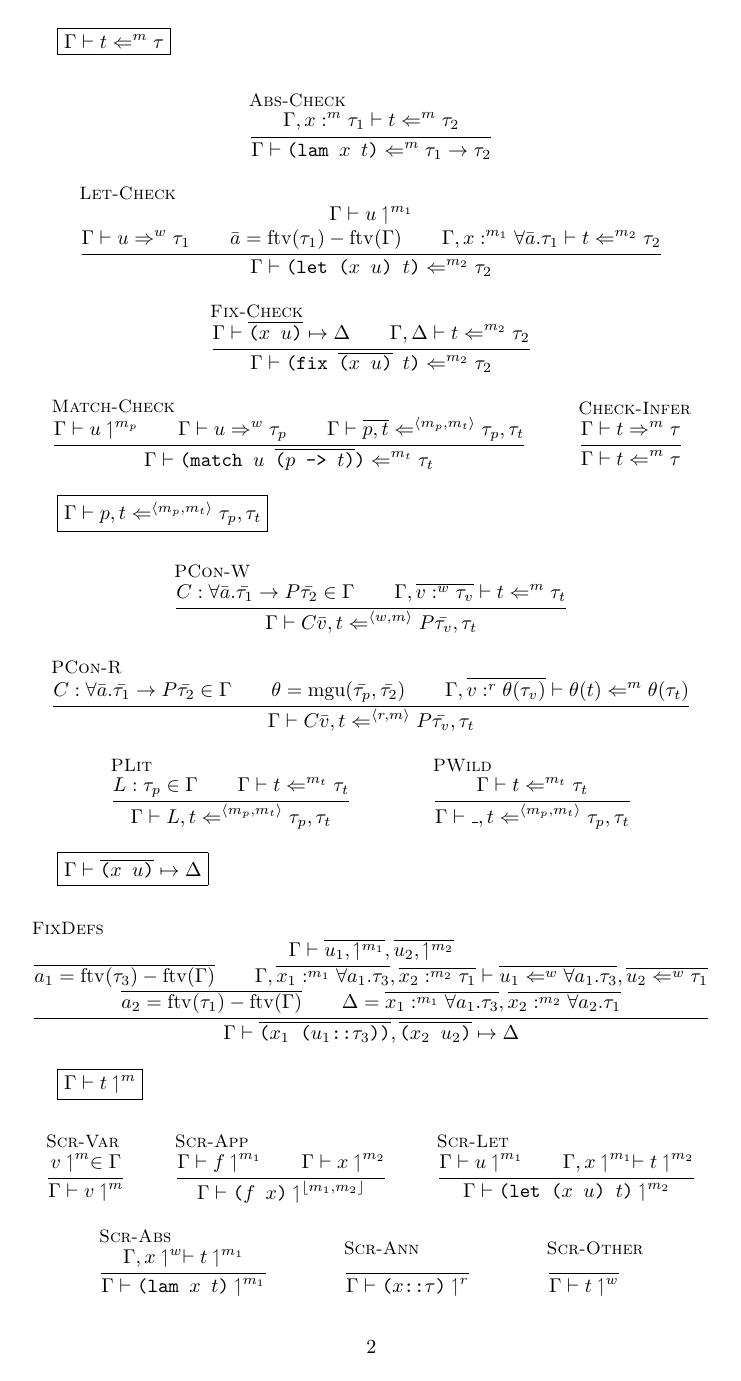
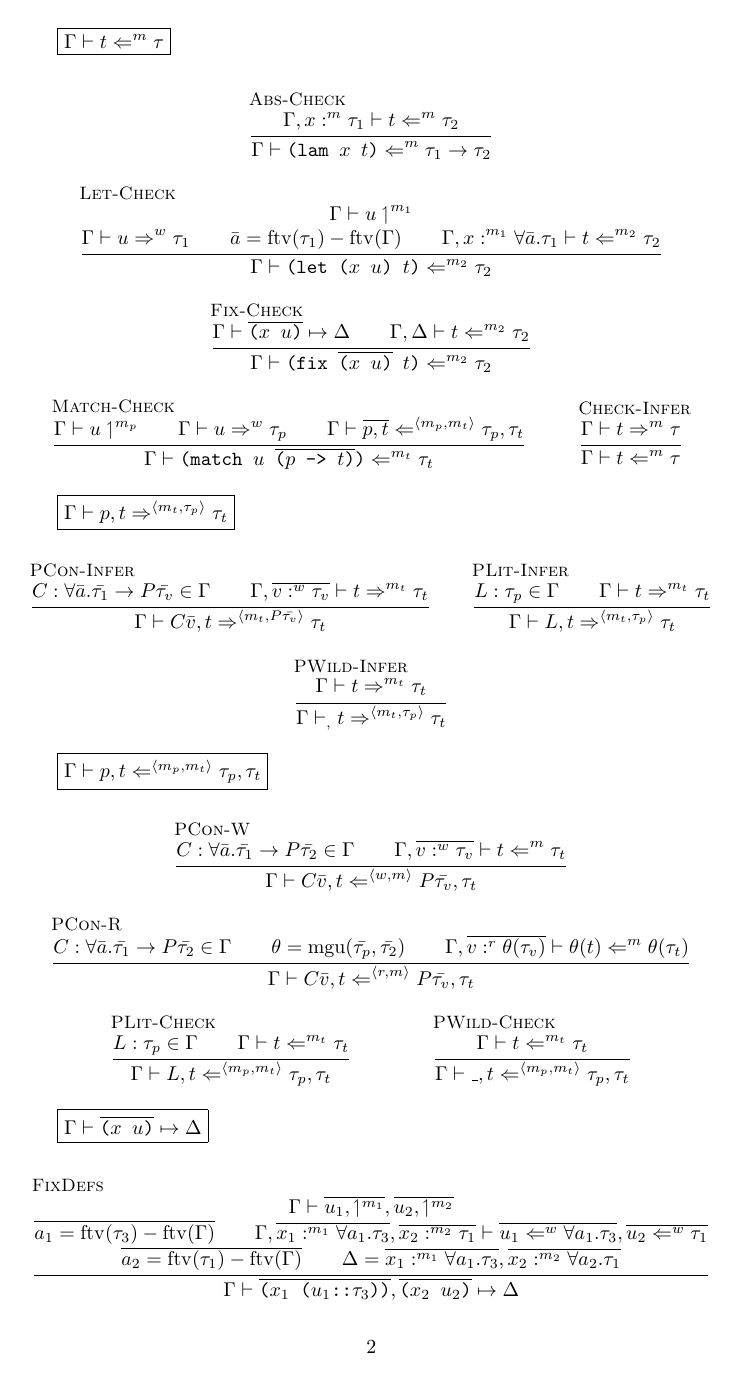
Before and after one commit to Baidicoot/mini, a LaTeX document (doc/typecheck/typing.tex): page 2 of 3. Compiled offline with pdfLaTeX.

Commit message:
added typecheck for matching + found bug

```diff
--- a/doc/typecheck/typing.tex
+++ b/doc/typecheck/typing.tex
@@ -110,13 +110,31 @@ and $\forall x. \lfloor w, x \rfloor = w$, used in inference of the rigidity.
 
 \end{mathpar}
 
+\fbox{$ \Gamma \vdash p, t \Rightarrow^{\langle m_t, \tau_p \rangle} \tau_t $}
+
+\begin{mathpar}
+    \inferrule[PCon-Infer]
+        { C : \forall \bar{a}. \bar{\tau_1} \to P \bar{\tau_v} \in \Gamma
+        \\ \Gamma, \overline{ v :^w \tau_v } \vdash t \Rightarrow^{m_t} \tau_t }
+        { \Gamma \vdash C \bar{v}, t \Rightarrow^{\langle m_t, P \bar{\tau_v} \rangle} \tau_t }
+
+    \inferrule[PLit-Infer]
+        { L : \tau_p \in \Gamma
+        \\ \Gamma \vdash t \Rightarrow^{m_t} \tau_t }
+        { \Gamma \vdash L, t \Rightarrow^{\langle m_t, \tau_p \rangle} \tau_t }
+
+    \inferrule[PWild-Infer]
+        { \Gamma \vdash t \Rightarrow^{m_t} \tau_t }
+        { \Gamma \vdash _, t \Rightarrow^{\langle m_t, \tau_p \rangle} \tau_t }
+\end{mathpar}
+
 \fbox{$ \Gamma \vdash p, t \Leftarrow^{\langle m_p, m_t \rangle} \tau_p, \tau_t $}
 
 \begin{mathpar}
     \inferrule[PCon-W]
         { C : \forall \bar{a}. \bar{\tau_1} \to P \bar{\tau_2} \in \Gamma
         \\ \Gamma, \overline{v :^w \tau_v} \vdash t \Leftarrow^m \tau_t }
-        { \Gamma \vdash C \bar{v}, t\Leftarrow^{\langle w, m \rangle} P \bar{\tau_v}, \tau_t }
+        { \Gamma \vdash C \bar{v}, t \Leftarrow^{\langle w, m \rangle} P \bar{\tau_v}, \tau_t }
 
     \inferrule[PCon-R]
         { C : \forall \bar{a}. \bar{\tau_1} \to P \bar{\tau_2} \in \Gamma
@@ -124,12 +142,12 @@ and $\forall x. \lfloor w, x \rfloor = w$, used in inference of the rigidity.
         \\ \Gamma, \overline{v :^r \theta(\tau_v)} \vdash \theta(t) \Leftarrow^m \theta(\tau_t) }
         { \Gamma \vdash C \bar{v}, t \Leftarrow^{\langle r, m \rangle} P \bar{\tau_v}, \tau_t }
 
-    \inferrule[PLit]
+    \inferrule[PLit-Check]
         { L : \tau_p \in \Gamma
         \\ \Gamma \vdash t \Leftarrow^{m_t} \tau_t }
         { \Gamma \vdash L, t \Leftarrow^{\langle m_p, m_t \rangle} \tau_p, \tau_t }
 
-    \inferrule[PWild]
+    \inferrule[PWild-Check]
         { \Gamma \vdash t \Leftarrow^{m_t} \tau_t }
         { \Gamma \vdash \_, t \Leftarrow^{\langle m_p, m_t \rangle} \tau_p, \tau_t }
 
```
Also changed, not shown: doc/typecheck/typing.pdf, doc/typecheck/typing.tex (6 more changed lines), 1 other file.
